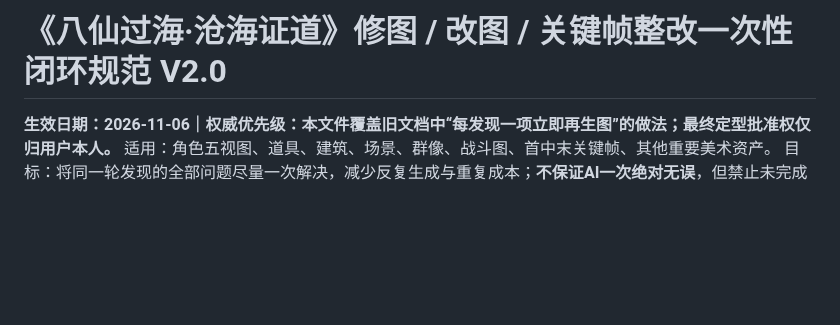
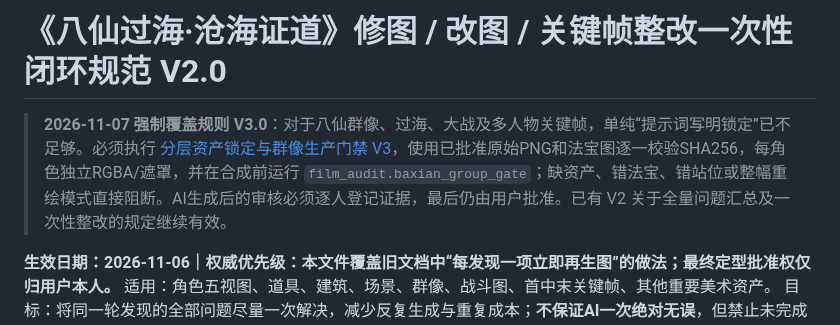
Before and after one commit to huuchaujfj102-beep/5588a, a Markdown page: docs/baxian-repair-change-control-v2.md, the part around the change. Drawn GitHub-style; blank space fills up the shorter version.

Commit message:
docs: supersede text-only BX group QA with enforceable SHA256/layer/mask V3 gate

```diff
--- a/docs/baxian-repair-change-control-v2.md
+++ b/docs/baxian-repair-change-control-v2.md
@@ -1,4 +1,7 @@
 # 《八仙过海·沧海证道》修图 / 改图 / 关键帧整改一次性闭环规范 V2.0
+
+> **2026-11-07 强制覆盖规则 V3.0**：对于八仙群像、过海、大战及多人物关键帧，单纯“提示词写明锁定”已不足够。必须执行 [分层资产锁定与群像生产门禁 V3](baxian-group-asset-enforcement-v3.md)，使用已批准原始PNG和法宝图逐一校验SHA256，每角色独立RGBA/遮罩，并在合成前运行 `film_audit.baxian_group_gate`；缺资产、错法宝、错站位或整幅重绘模式直接阻断。AI生成后的审核必须逐人登记证据，最后仍由用户批准。已有 V2 关于全量问题汇总及一次性整改的规定继续有效。
+
 **生效日期：2026-11-06｜权威优先级：本文件覆盖旧文档中“每发现一项立即再生图”的做法；最终定型批准权仅归用户本人。**
 适用：角色五视图、道具、建筑、场景、群像、战斗图、首中末关键帧、其他重要美术资产。
 目标：将同一轮发现的全部问题尽量一次解决，减少反复生成与重复成本；**不保证AI一次绝对无误**，但禁止未完成整改预检就直接再次生图。
```
